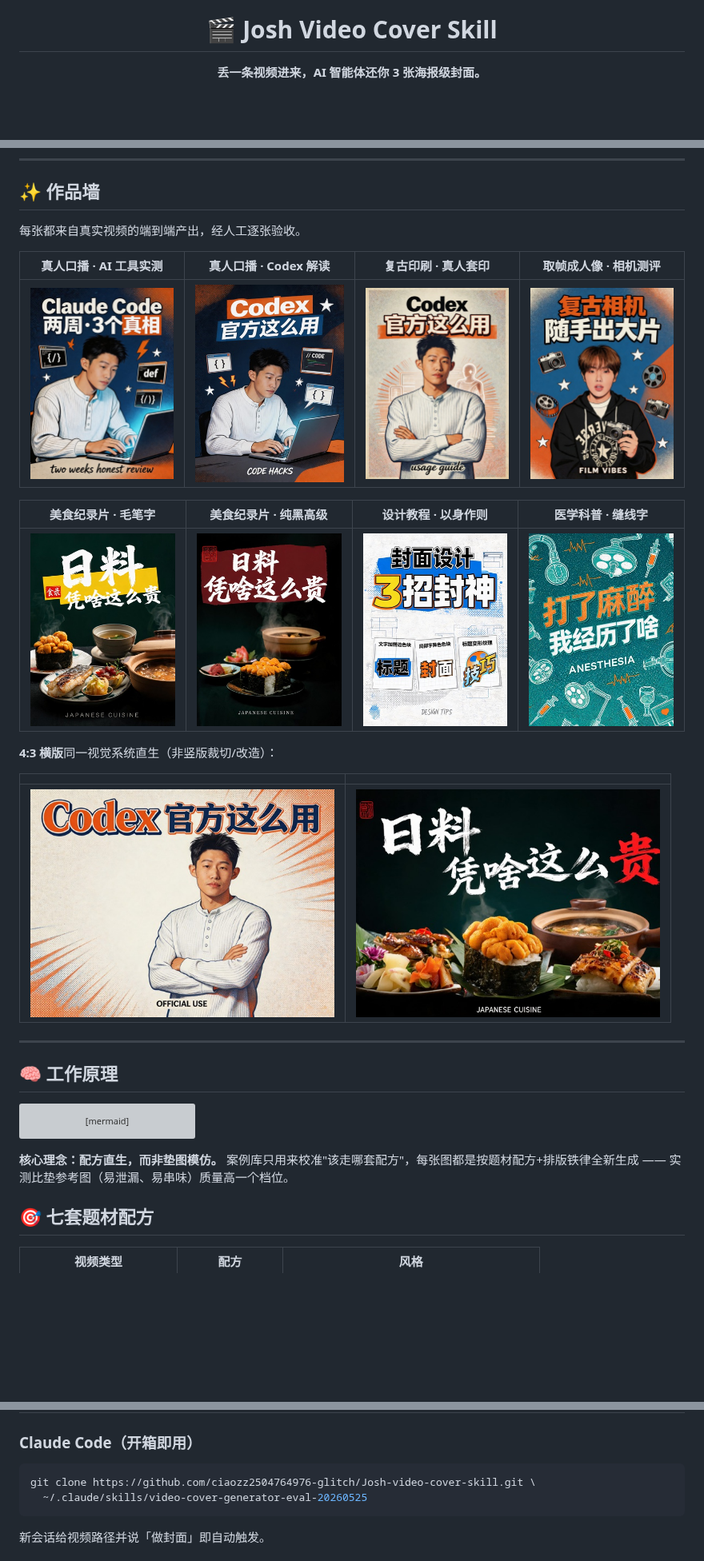
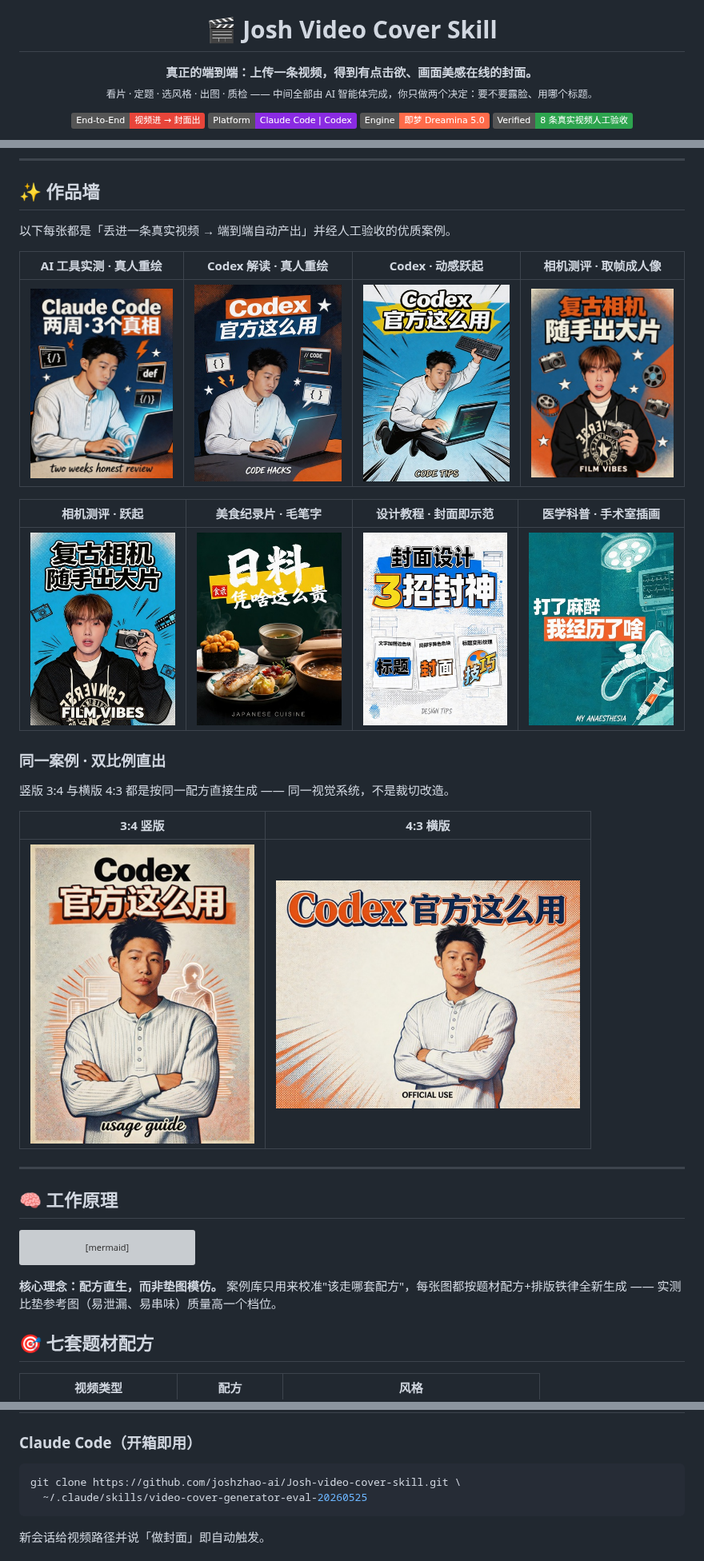
Before and after one commit to joshzhao-ai/Josh-video-cover-skill, a Markdown page: README.md, 3 parts joined by grey strips. Shown at 80% size. Drawn GitHub-style; pictures changed too: assets/g43_food.jpg (deleted), assets/g_camera_jump.jpg (added), assets/g_codex_jump.jpg (added); badges without logos; blank space fills up the shorter version; grey boxes are pictures that could not be loaded.

Commit message:
作品墙只留人工验收优质案例;新增同案例3:4vs4:3双比例对比;主打端到端卖点;链接迁移joshzhao-ai
Co-Authored-By: Claude Opus 4.8 (1M context) <noreply@anthropic.com>

````diff
--- a/README.md
+++ b/README.md
@@ -4,9 +4,11 @@
 
 <h1 align="center">🎬 Josh Video Cover Skill</h1>
 
-<p align="center"><b>丢一条视频进来，AI 智能体还你 3 张海报级封面。</b></p>
+<p align="center"><b>真正的端到端：上传一条视频，得到有点击欲、画面美感在线的封面。</b><br>
+<sub>看片 · 定题 · 选风格 · 出图 · 质检 —— 中间全部由 AI 智能体完成，你只做两个决定：要不要露脸、用哪个标题。</sub></p>
 
 <p align="center">
+  <img src="https://img.shields.io/badge/End--to--End-视频进%20→%20封面出-e8453a" alt="e2e">
   <img src="https://img.shields.io/badge/Platform-Claude%20Code%20%7C%20Codex-blueviolet" alt="platform">
   <img src="https://img.shields.io/badge/Engine-即梦%20Dreamina%205.0-ff6b4a" alt="engine">
   <img src="https://img.shields.io/badge/Verified-8%20条真实视频人工验收-2da44e" alt="verified">
@@ -19,21 +20,23 @@
 
 ## ✨ 作品墙
 
-每张都来自真实视频的端到端产出，经人工逐张验收。
+以下每张都是「丢进一条真实视频 → 端到端自动产出」并经人工验收的优质案例。
 
-| 真人口播 · AI 工具实测 | 真人口播 · Codex 解读 | 复古印刷 · 真人套印 | 取帧成人像 · 相机测评 |
+| AI 工具实测 · 真人重绘 | Codex 解读 · 真人重绘 | Codex · 动感跃起 | 相机测评 · 取帧成人像 |
 |:---:|:---:|:---:|:---:|
-| <img src="assets/g_cc_showcase.jpg" width="220"> | <img src="assets/g_codex_graff.jpg" width="220"> | <img src="assets/g_codex_retro.jpg" width="220"> | <img src="assets/g_camera_person.jpg" width="220"> |
+| <img src="assets/g_cc_showcase.jpg" width="220"> | <img src="assets/g_codex_graff.jpg" width="220"> | <img src="assets/g_codex_jump.jpg" width="220"> | <img src="assets/g_camera_person.jpg" width="220"> |
 
-| 美食纪录片 · 毛笔字 | 美食纪录片 · 纯黑高级 | 设计教程 · 以身作则 | 医学科普 · 缝线字 |
+| 相机测评 · 跃起 | 美食纪录片 · 毛笔字 | 设计教程 · 封面即示范 | 医学科普 · 手术室插画 |
 |:---:|:---:|:---:|:---:|
-| <img src="assets/g_food_b.jpg" width="220"> | <img src="assets/g_food_a.jpg" width="220"> | <img src="assets/g_design_a.jpg" width="220"> | <img src="assets/g_med_c.jpg" width="220"> |
+| <img src="assets/g_camera_jump.jpg" width="220"> | <img src="assets/g_food_b.jpg" width="220"> | <img src="assets/g_design_a.jpg" width="220"> | <img src="assets/g_med_b.jpg" width="220"> |
 
-**4:3 横版**同一视觉系统直生（非竖版裁切/改造）：
+### 同一案例 · 双比例直出
 
-| | |
+竖版 3:4 与横版 4:3 都是按同一配方直接生成 —— 同一视觉系统，不是裁切改造。
+
+| 3:4 竖版 | 4:3 横版 |
 |:---:|:---:|
-| <img src="assets/g43_codex.jpg" width="380"> | <img src="assets/g43_food.jpg" width="380"> |
+| <img src="assets/g_codex_retro.jpg" width="280"> | <img src="assets/g43_codex.jpg" width="380"> |
 
 ---
 
@@ -52,7 +55,7 @@ flowchart LR
     H --> I[✅ 交付最佳 3 张<br>可选 4:3 横版]
 ```
 
-**核心理念：配方直生，而非垫图模仿。** 案例库只用来校准"该走哪套配方"，每张图都是按题材配方+排版铁律全新生成 —— 实测比垫参考图（易泄漏、易串味）质量高一个档位。
+**核心理念：配方直生，而非垫图模仿。** 案例库只用来校准"该走哪套配方"，每张图都按题材配方+排版铁律全新生成 —— 实测比垫参考图（易泄漏、易串味）质量高一个档位。
 
 ## 🎯 七套题材配方
 
@@ -73,7 +76,7 @@ flowchart LR
 ### Claude Code（开箱即用）
 
 ```bash
-git clone https://github.com/ciaozz2504764976-glitch/Josh-video-cover-skill.git \
+git clone https://github.com/joshzhao-ai/Josh-video-cover-skill.git \
   ~/.claude/skills/video-cover-generator-eval-20260525
 ```
 
````
Also changed, not shown: other parts of README.md (+0 -1 lines).
